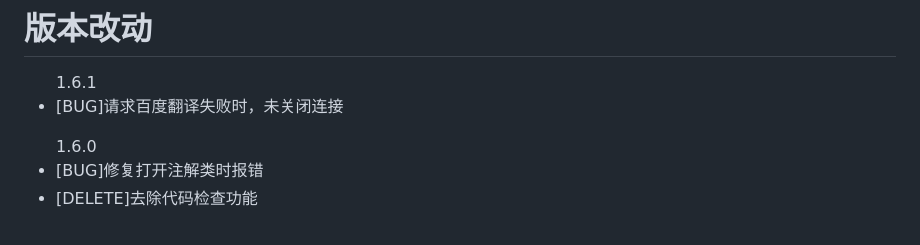
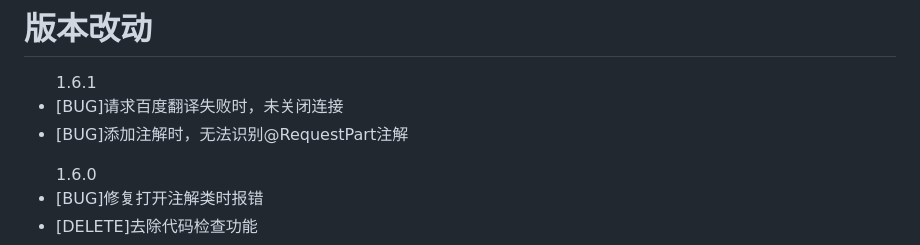
Before and after one commit to zhanglinfeng1/javaCodeHelper, a Markdown page: README.md, the part around the change. Drawn GitHub-style.

Commit message:
补充@RequestPart注解

```diff
--- a/README.md
+++ b/README.md
@@ -49,6 +49,7 @@ idea 中搜索插件 Java Code Helper。用于学习插件开发。欢迎交流
 # 版本改动
 <ul>1.6.1
     <li>[BUG]请求百度翻译失败时，未关闭连接</li>
+    <li>[BUG]添加注解时，无法识别@RequestPart注解</li>
 </ul>
 <ul>1.6.0
     <li>[BUG]修复打开注解类时报错</li>
```
